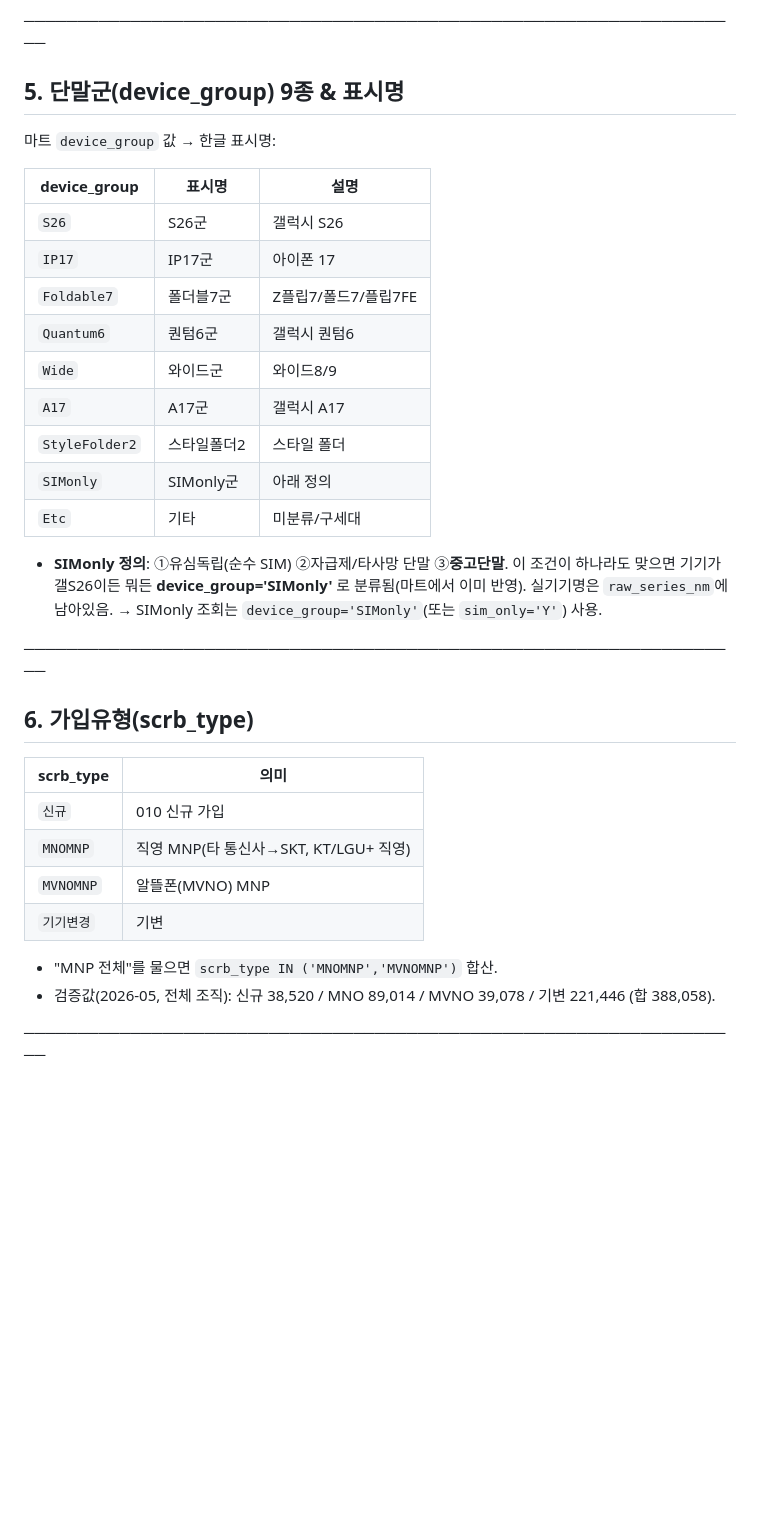
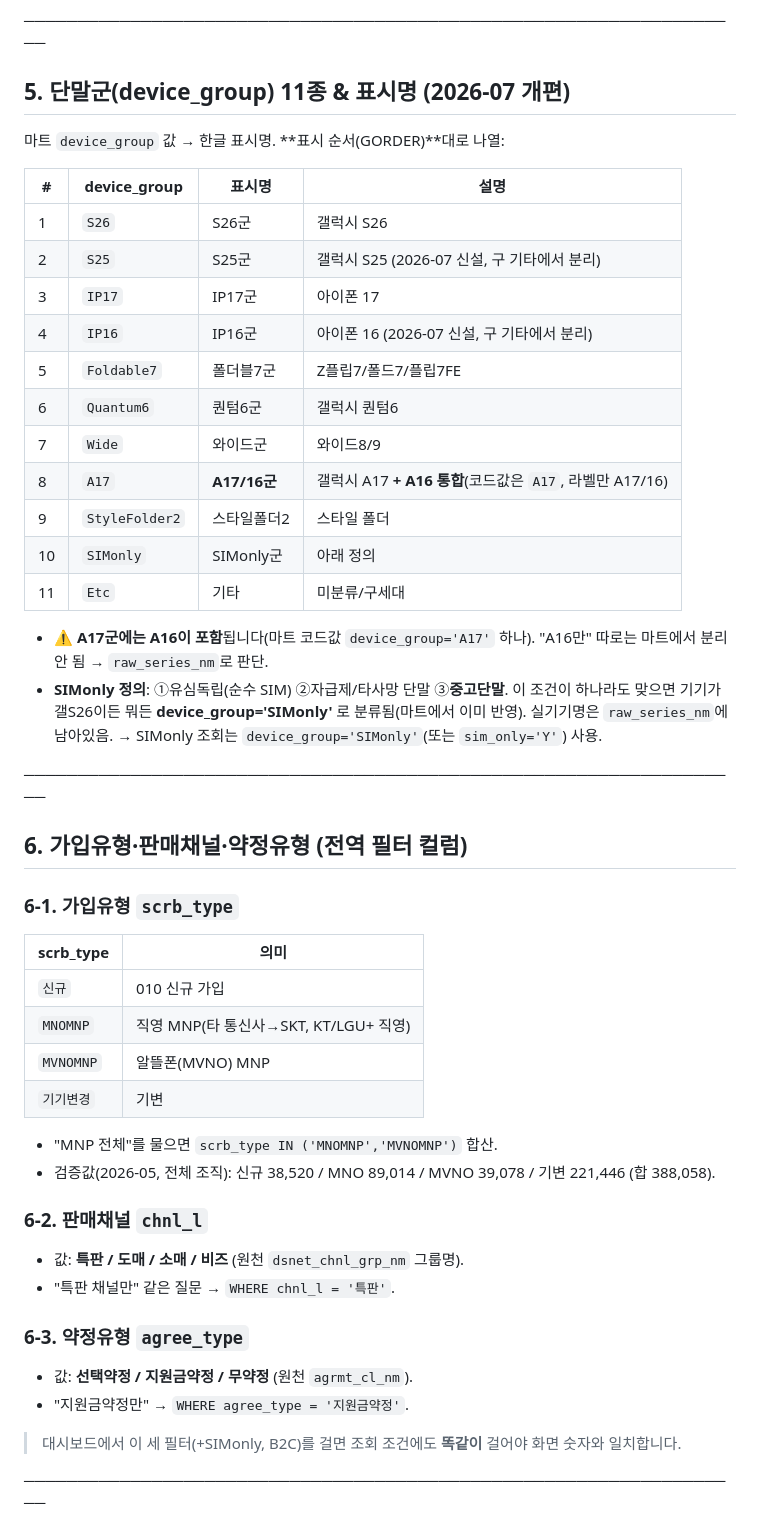
Before and after one commit to jenn25ng/jy-mno-device-sales, a Markdown page: docs/qa-agent-prompt.md, the part around one of its changes. Rendered like a GitHub page; blank space fills up the shorter version.

Commit message:
docs(agent): Q&A 에이전트 프롬프트 최신화 (단말군 11종·채널·약정·B2C·단말별 탭·워킹데이)
Co-Authored-By: Claude Opus 4.8 (1M context) <noreply@anthropic.com>

```diff
--- a/docs/qa-agent-prompt.md
+++ b/docs/qa-agent-prompt.md
@@ -101,27 +113,32 @@
   MAMF 리포트 숫자(388,058)와 비교할 땐 "리포트=전체 조직, 대시보드=10개 본부"임을 밝히세요.
 
 ────────────────────────────────────────────────────────────────────
-## 5. 단말군(device_group) 9종 & 표시명
-마트 `device_group` 값 → 한글 표시명:
+## 5. 단말군(device_group) 11종 & 표시명 (2026-07 개편)
+마트 `device_group` 값 → 한글 표시명. **표시 순서(GORDER)**대로 나열:
 
-| device_group | 표시명 | 설명 |
-|---|---|---|
-| `S26` | S26군 | 갤럭시 S26 |
-| `IP17` | IP17군 | 아이폰 17 |
-| `Foldable7` | 폴더블7군 | Z플립7/폴드7/플립7FE |
-| `Quantum6` | 퀀텀6군 | 갤럭시 퀀텀6 |
-| `Wide` | 와이드군 | 와이드8/9 |
-| `A17` | A17군 | 갤럭시 A17 |
-| `StyleFolder2` | 스타일폴더2 | 스타일 폴더 |
-| `SIMonly` | SIMonly군 | 아래 정의 |
-| `Etc` | 기타 | 미분류/구세대 |
+| # | device_group | 표시명 | 설명 |
+|---|---|---|---|
+| 1 | `S26` | S26군 | 갤럭시 S26 |
+| 2 | `S25` | S25군 | 갤럭시 S25 (2026-07 신설, 구 기타에서 분리) |
+| 3 | `IP17` | IP17군 | 아이폰 17 |
+| 4 | `IP16` | IP16군 | 아이폰 16 (2026-07 신설, 구 기타에서 분리) |
+| 5 | `Foldable7` | 폴더블7군 | Z플립7/폴드7/플립7FE |
+| 6 | `Quantum6` | 퀀텀6군 | 갤럭시 퀀텀6 |
+| 7 | `Wide` | 와이드군 | 와이드8/9 |
+| 8 | `A17` | **A17/16군** | 갤럭시 A17 **+ A16 통합**(코드값은 `A17`, 라벨만 A17/16) |
+| 9 | `StyleFolder2` | 스타일폴더2 | 스타일 폴더 |
+| 10 | `SIMonly` | SIMonly군 | 아래 정의 |
+| 11 | `Etc` | 기타 | 미분류/구세대 |
 
+- ⚠️ **A17군에는 A16이 포함**됩니다(마트 코드값 `device_group='A17'` 하나). "A16만" 따로는 마트에서 분리 안 됨 → `raw_series_nm`로 판단.
 - **SIMonly 정의**: ①유심독립(순수 SIM) ②자급제/타사망 단말 ③**중고단말**. 이 조건이 하나라도 맞으면
   기기가 갤S26이든 뭐든 **device_group='SIMonly'** 로 분류됨(마트에서 이미 반영). 실기기명은 `raw_series_nm`에 남아있음.
   → SIMonly 조회는 `device_group='SIMonly'`(또는 `sim_only='Y'`) 사용.
 
 ────────────────────────────────────────────────────────────────────
-## 6. 가입유형(scrb_type)
+## 6. 가입유형·판매채널·약정유형 (전역 필터 컬럼)
+
+### 6-1. 가입유형 `scrb_type`
 | scrb_type | 의미 |
 |---|---|
 | `신규` | 010 신규 가입 |
@@ -132,4 +149,14 @@
 - "MNP 전체"를 물으면 `scrb_type IN ('MNOMNP','MVNOMNP')` 합산.
 - 검증값(2026-05, 전체 조직): 신규 38,520 / MNO 89,014 / MVNO 39,078 / 기변 221,446 (합 388,058).
 
+### 6-2. 판매채널 `chnl_l`
+- 값: **특판 / 도매 / 소매 / 비즈** (원천 `dsnet_chnl_grp_nm` 그룹명).
+- "특판 채널만" 같은 질문 → `WHERE chnl_l = '특판'`.
+
+### 6-3. 약정유형 `agree_type`
+- 값: **선택약정 / 지원금약정 / 무약정** (원천 `agrmt_cl_nm`).
+- "지원금약정만" → `WHERE agree_type = '지원금약정'`.
+
+> 대시보드에서 이 세 필터(+SIMonly, B2C)를 걸면 조회 조건에도 **똑같이** 걸어야 화면 숫자와 일치합니다.
+
 ────────────────────────────────────────────────────────────────────
```
Also changed, not shown: other parts of docs/qa-agent-prompt.md (+85 -34 lines).
